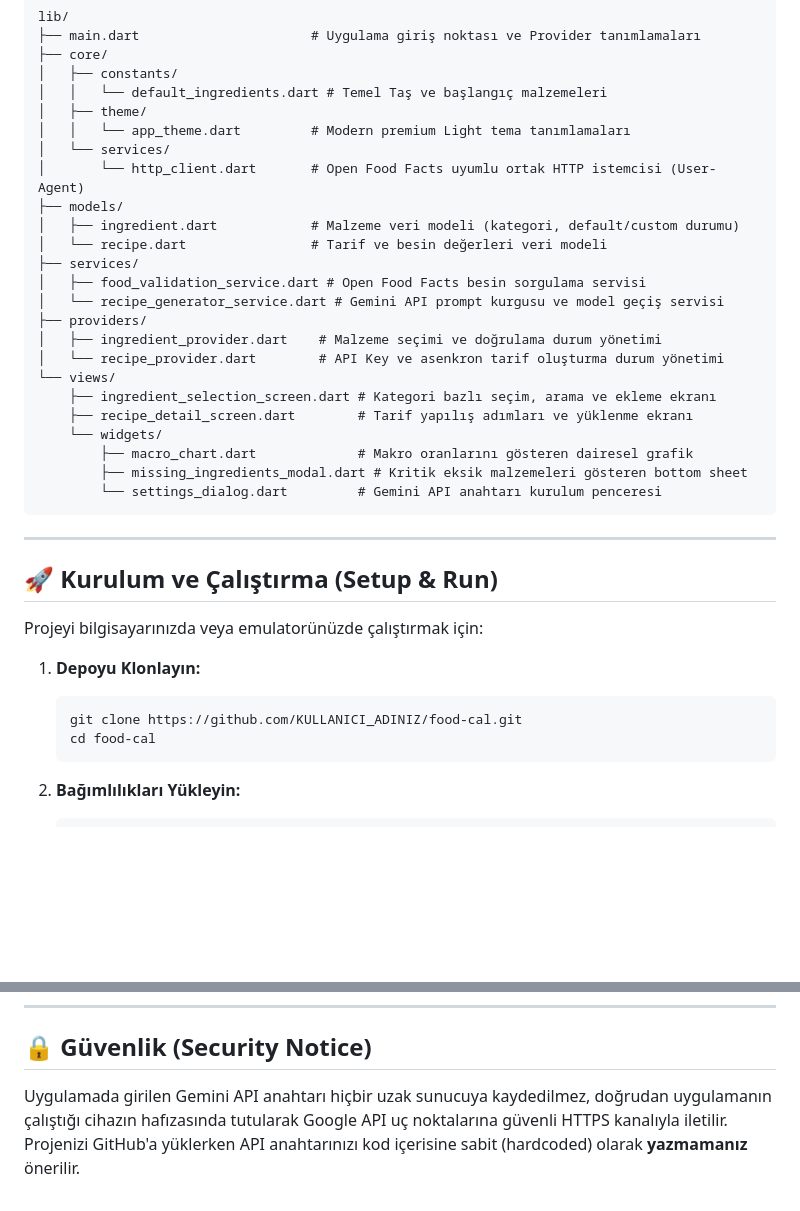
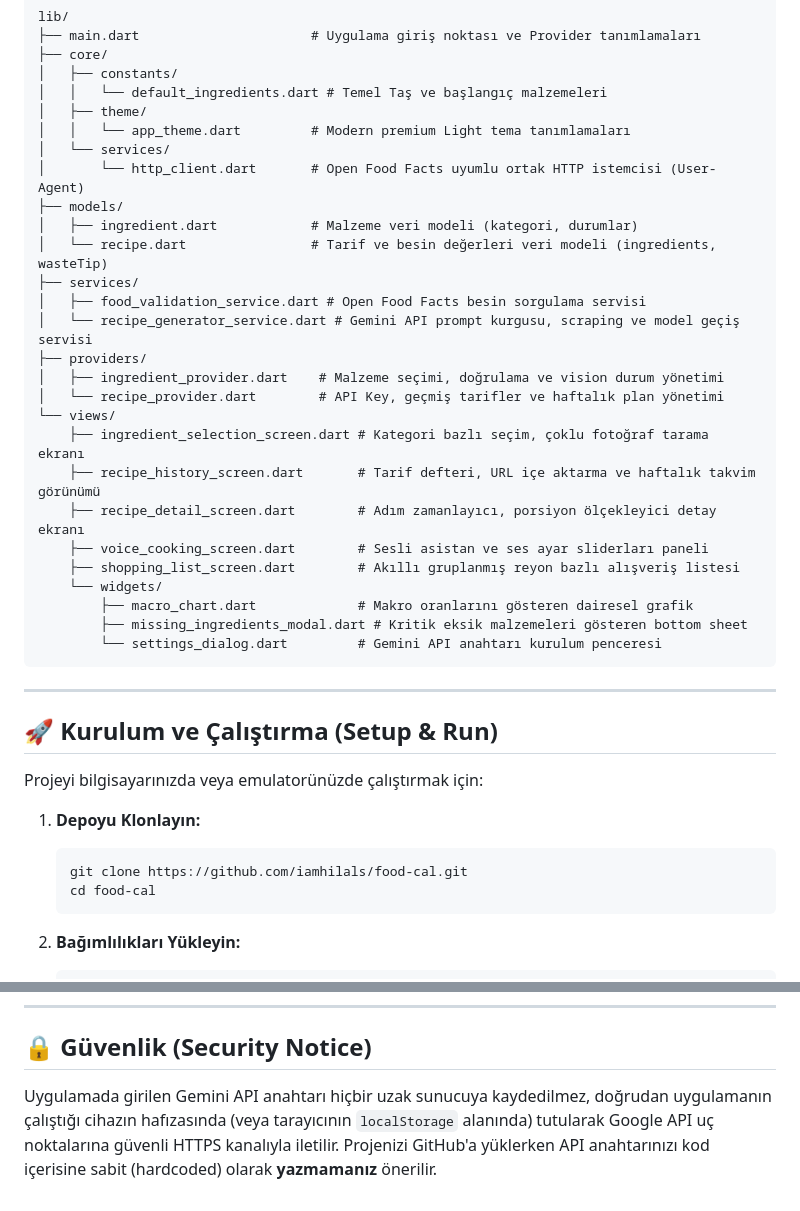
Before and after one commit to iamhilals/food-cal, a Markdown page: README.md, 2 parts joined by grey strips. Rendered like a GitHub page; blank space fills up the shorter version.

````diff
--- a/README.md
+++ b/README.md
@@ -44,17 +49,20 @@ lib/
 │   └── services/
 │       └── http_client.dart       # Open Food Facts uyumlu ortak HTTP istemcisi (User-Agent)
 ├── models/
-│   ├── ingredient.dart            # Malzeme veri modeli (kategori, default/custom durumu)
-│   └── recipe.dart                # Tarif ve besin değerleri veri modeli
+│   ├── ingredient.dart            # Malzeme veri modeli (kategori, durumlar)
+│   └── recipe.dart                # Tarif ve besin değerleri veri modeli (ingredients, wasteTip)
 ├── services/
 │   ├── food_validation_service.dart # Open Food Facts besin sorgulama servisi
-│   └── recipe_generator_service.dart # Gemini API prompt kurgusu ve model geçiş servisi
+│   └── recipe_generator_service.dart # Gemini API prompt kurgusu, scraping ve model geçiş servisi
 ├── providers/
-│   ├── ingredient_provider.dart    # Malzeme seçimi ve doğrulama durum yönetimi
-│   └── recipe_provider.dart        # API Key ve asenkron tarif oluşturma durum yönetimi
+│   ├── ingredient_provider.dart    # Malzeme seçimi, doğrulama ve vision durum yönetimi
+│   └── recipe_provider.dart        # API Key, geçmiş tarifler ve haftalık plan yönetimi
 └── views/
-    ├── ingredient_selection_screen.dart # Kategori bazlı seçim, arama ve ekleme ekranı
-    ├── recipe_detail_screen.dart        # Tarif yapılış adımları ve yüklenme ekranı
+    ├── ingredient_selection_screen.dart # Kategori bazlı seçim, çoklu fotoğraf tarama ekranı
+    ├── recipe_history_screen.dart       # Tarif defteri, URL içe aktarma ve haftalık takvim görünümü
+    ├── recipe_detail_screen.dart        # Adım zamanlayıcı, porsiyon ölçekleyici detay ekranı
+    ├── voice_cooking_screen.dart        # Sesli asistan ve ses ayar sliderları paneli
+    ├── shopping_list_screen.dart        # Akıllı gruplanmış reyon bazlı alışveriş listesi
     └── widgets/
         ├── macro_chart.dart             # Makro oranlarını gösteren dairesel grafik
         ├── missing_ingredients_modal.dart # Kritik eksik malzemeleri gösteren bottom sheet
@@ -69,7 +77,7 @@ Projeyi bilgisayarınızda veya emulatorünüzde çalıştırmak için:
 
 1.  **Depoyu Klonlayın:**
     ```bash
-    git clone https://github.com/KULLANICI_ADINIZ/food-cal.git
+    git clone https://github.com/iamhilals/food-cal.git
     cd food-cal
     ```
 2.  **Bağımlılıkları Yükleyin:**
@@ -89,4 +97,4 @@ Projeyi bilgisayarınızda veya emulatorünüzde çalıştırmak için:
 
 ## 🔒 Güvenlik (Security Notice)
 
-Uygulamada girilen Gemini API anahtarı hiçbir uzak sunucuya kaydedilmez, doğrudan uygulamanın çalıştığı cihazın hafızasında tutularak Google API uç noktalarına güvenli HTTPS kanalıyla iletilir. Projenizi GitHub'a yüklerken API anahtarınızı kod içerisine sabit (hardcoded) olarak **yazmamanız** önerilir.
+Uygulamada girilen Gemini API anahtarı hiçbir uzak sunucuya kaydedilmez, doğrudan uygulamanın çalıştığı cihazın hafızasında (veya tarayıcının `localStorage` alanında) tutularak Google API uç noktalarına güvenli HTTPS kanalıyla iletilir. Projenizi GitHub'a yüklerken API anahtarınızı kod içerisine sabit (hardcoded) olarak **yazmamanız** önerilir.
````
Also changed, not shown: other parts of README.md (+19 -14 lines).
